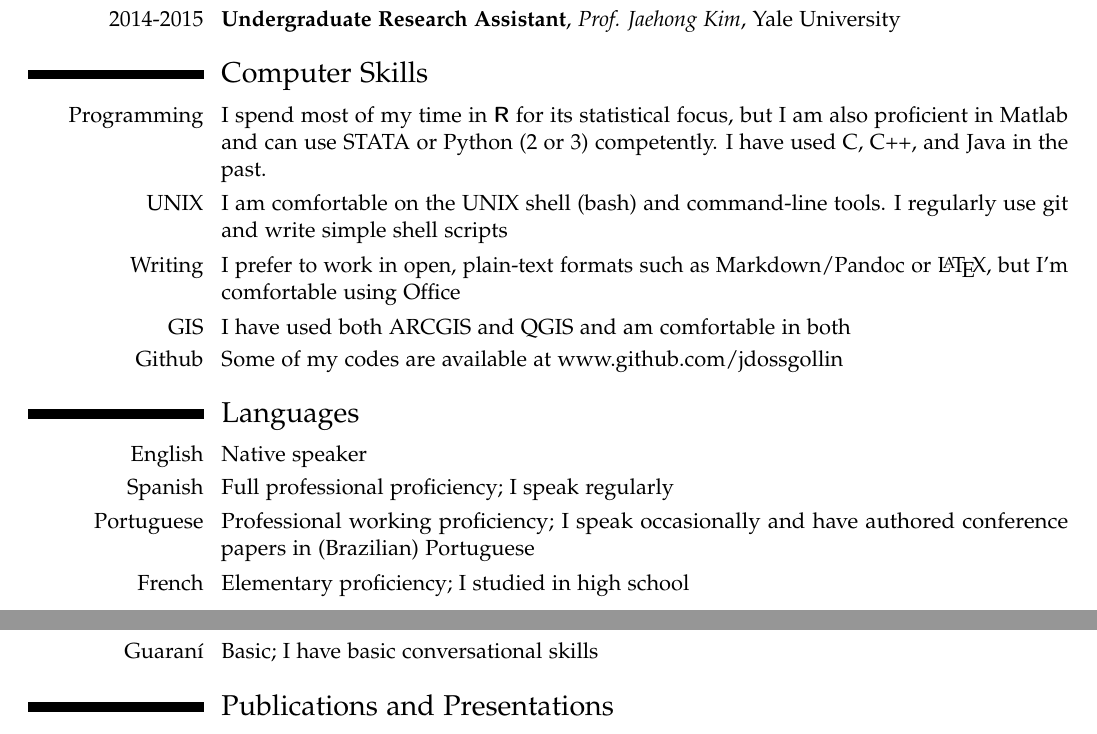
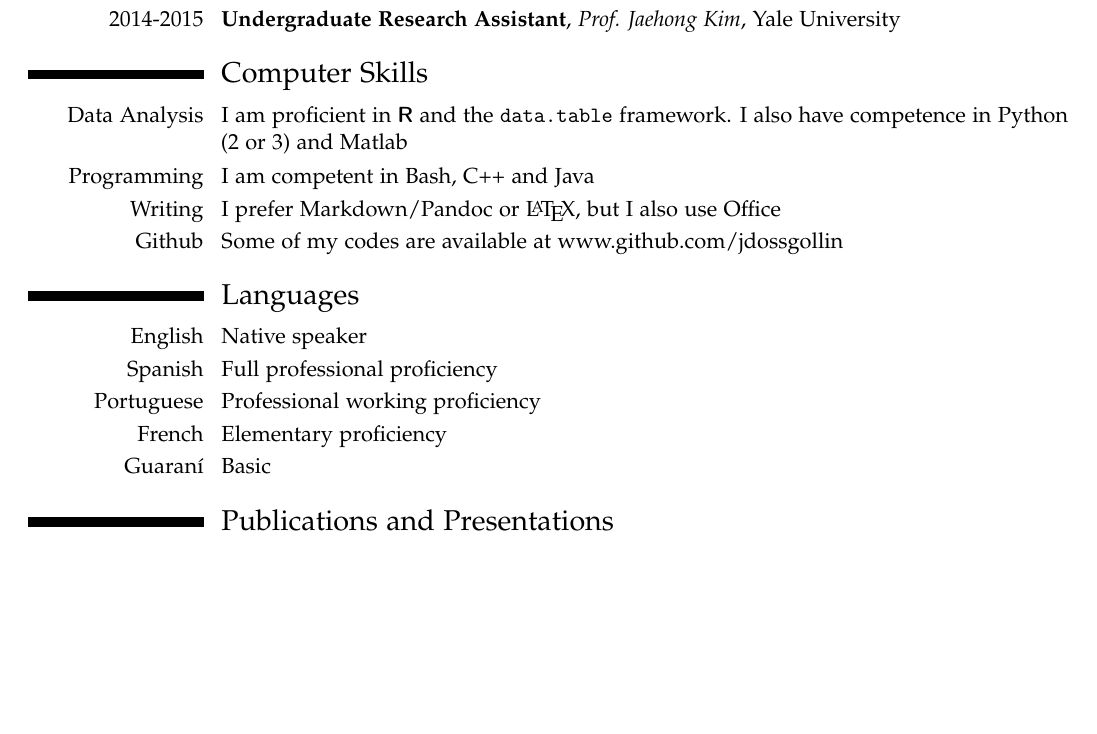
Before and after one commit to jdossgollin/cv-pdf, a LaTeX CV (main.tex, which reads skills.tex): two parts of pages 1 and 2 of 2 before the commit and part of page 1 of 2 after it, the two joined at a grey line, cut so that both start at the same text, the shorter picture padded with empty space. Compiled offline with pdfLaTeX.

Commit message:
tweak language

```diff
--- a/skills.tex
+++ b/skills.tex
@@ -4,17 +4,15 @@
 
 \section{Computer Skills}
 
-\cvitem{Programming}{I spend most of my time in \textbf{\textsf{R}} for its statistical focus, but I am also proficient in Matlab and can use STATA or Python (2 or 3) competently. I have used C, C++, and Java in the past.}
-\cvitem{UNIX}{I am comfortable on the UNIX shell (bash) and command-line tools. I regularly use git and write simple shell scripts}
-\cvitem{Writing}{I prefer to work in open, plain-text formats such as Markdown/Pandoc or
-\LaTeX{}, but I'm comfortable using Office}
-\cvitem{GIS}{I have used both ARCGIS and QGIS and am comfortable in both}
+\cvitem{Data Analysis}{I am proficient in \textbf{\textsf{R}} and the \texttt{data.table} framework. I also have competence in Python (2 or 3) and Matlab}
+\cvitem{Programming}{I am competent in Bash, C++ and Java}
+\cvitem{Writing}{I prefer Markdown/Pandoc or \LaTeX{}, but I also use Office}
 \cvitem{Github}{Some of my codes are available at \href{www.github.com/jdossgollin}{www.github.com/jdossgollin}}
 
 \section{Languages}
 
 \cvitem{English}{Native speaker}
-\cvitem{Spanish}{Full professional proficiency; I speak regularly}
-\cvitem{Portuguese}{Professional working proficiency; I speak occasionally and have authored conference papers in (Brazilian) Portuguese}
-\cvitem{French}{Elementary proficiency; I studied in high school}
-\cvitem{Guaran\'{i}}{Basic; I have basic conversational skills}
+\cvitem{Spanish}{Full professional proficiency}
+\cvitem{Portuguese}{Professional working proficiency}
+\cvitem{French}{Elementary proficiency}
+\cvitem{Guaran\'{i}}{Basic}
```
